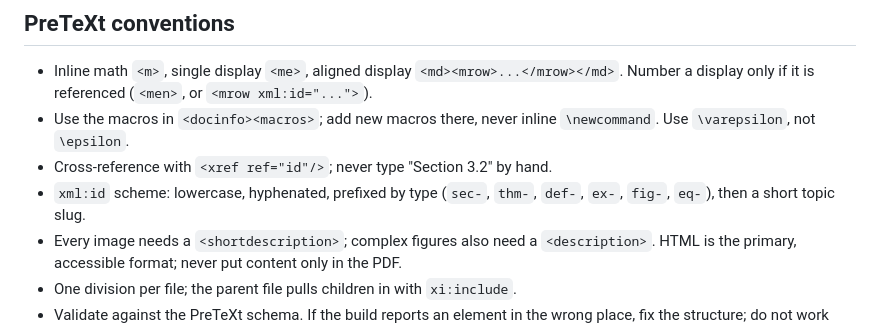
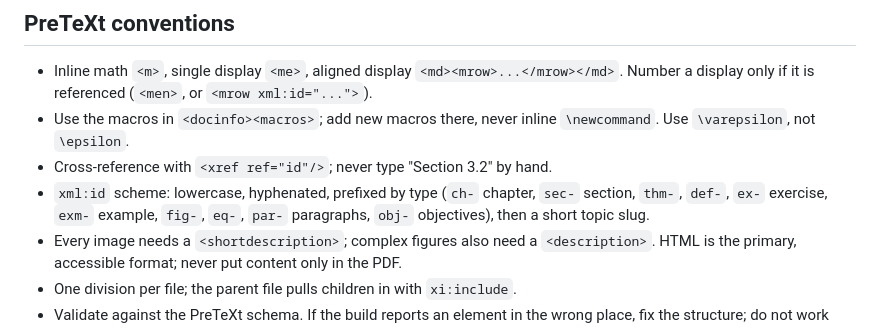
Before and after one commit to morrisqa/analysis-prep, a Markdown page: CLAUDE.md, the part around one of its changes. Drawn GitHub-style.

```diff
--- a/CLAUDE.md
+++ b/CLAUDE.md
@@ -69,7 +76,8 @@ rebuild. Do not suppress warnings to make a build pass.
   `\newcommand`. Use `\varepsilon`, not `\epsilon`.
 - Cross-reference with `<xref ref="id"/>`; never type "Section 3.2" by hand.
 - `xml:id` scheme: lowercase, hyphenated, prefixed by type
-  (`sec-`, `thm-`, `def-`, `ex-`, `fig-`, `eq-`), then a short topic slug.
+  (`ch-` chapter, `sec-` section, `thm-`, `def-`, `ex-` exercise, `exm-` example,
+  `fig-`, `eq-`, `par-` paragraphs, `obj-` objectives), then a short topic slug.
 - Every image needs a `<shortdescription>`; complex figures also need a
   `<description>`. HTML is the primary, accessible format; never put content
   only in the PDF.
```
Also changed, not shown: other parts of CLAUDE.md (+22 -4 lines).
